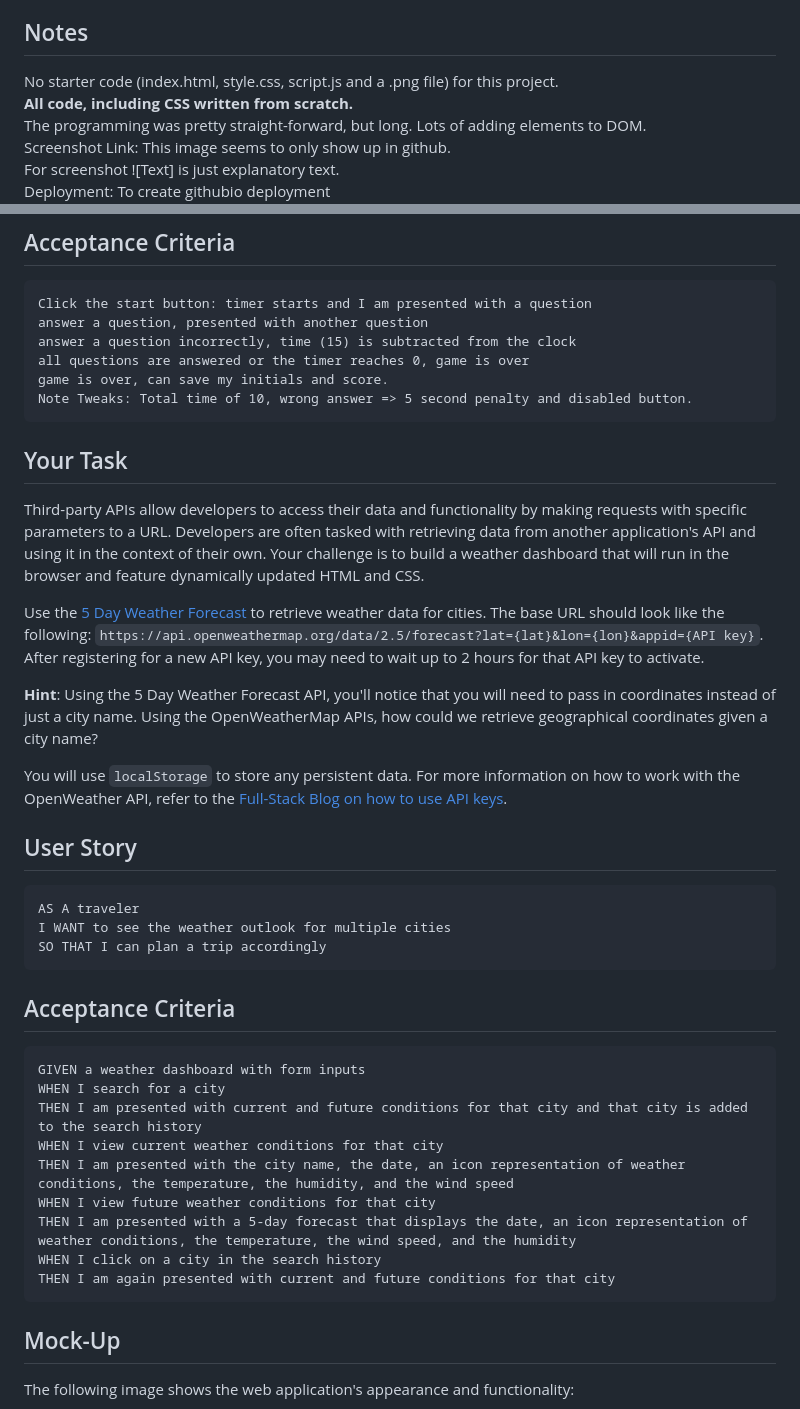
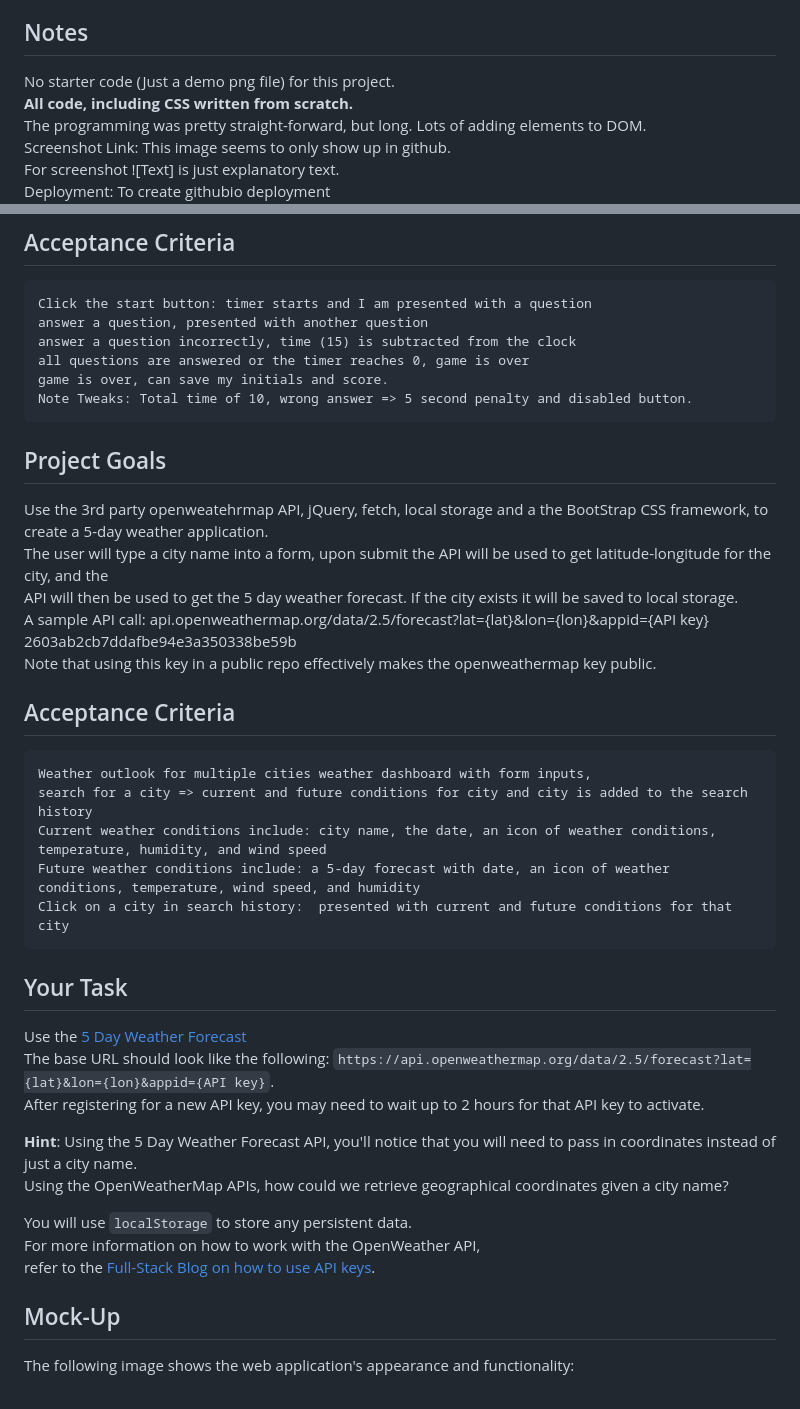
Before and after one commit to uriMJS/hw06fetchURLVB, a Markdown page: README.md, 2 parts joined by grey strips. GitHub-like rendering.

Commit message:
Added summary acceptance criteria to README.

````diff
--- a/README.md
+++ b/README.md
@@ -55,7 +55,7 @@ This project was long, with a few tricky bugs.
 	  - CSS values. Can find striken DOM properties, such as margin, but not why they were striken.
 
 ## Notes
-No starter code (index.html, style.css, script.js and a .png file) for this project.
+No starter code (Just a demo png file) for this project.
 **All code, including CSS written from scratch.**
 The programming was pretty straight-forward, but long. Lots of adding elements to DOM.
 Screenshot Link: This image seems to only show up in github.
@@ -77,41 +77,36 @@ Deployment: To create githubio deployment
 	Note Tweaks: Total time of 10, wrong answer => 5 second penalty and disabled button.
 
 
+## Project Goals
+Use the 3rd party openweatehrmap API, jQuery, fetch, local storage and a the BootStrap CSS framework, to create a 5-day weather application.
+The user will type a city name into a form, upon submit the API will be used to get latitude-longitude for the city, and the
+API will then be used to get the 5 day weather forecast. If the city exists it will be saved to local storage.
+A sample API call: api.openweathermap.org/data/2.5/forecast?lat={lat}&lon={lon}&appid={API key} 2603ab2cb7ddafbe94e3a350338be59b
+Note that using this key in a public repo effectively makes the openweathermap key public.
+
+
+## Acceptance Criteria
+```
+Weather outlook for multiple cities weather dashboard with form inputs,
+search for a city => current and future conditions for city and city is added to the search history
+Current weather conditions include: city name, the date, an icon of weather conditions, temperature, humidity, and wind speed
+Future weather conditions include: a 5-day forecast with date, an icon of weather conditions, temperature, wind speed, and humidity
+Click on a city in search history:  presented with current and future conditions for that city
+```
 
 ## Your Task
+Use the [5 Day Weather Forecast](https://openweathermap.org/forecast5)
+The base URL should look like the following: `https://api.openweathermap.org/data/2.5/forecast?lat={lat}&lon={lon}&appid={API key}`.
+After registering for a new API key, you may need to wait up to 2 hours for that API key to activate.
 
-Third-party APIs allow developers to access their data and functionality by making requests with specific parameters to a URL. Developers are often tasked with retrieving data from another application's API and using it in the context of their own. Your challenge is to build a weather dashboard that will run in the browser and feature dynamically updated HTML and CSS.
+**Hint**: Using the 5 Day Weather Forecast API, you'll notice that you will need to pass in coordinates instead of just a city name.
+Using the OpenWeatherMap APIs, how could we retrieve geographical coordinates given a city name?
 
-Use the [5 Day Weather Forecast](https://openweathermap.org/forecast5) to retrieve weather data for cities. The base URL should look like the following: `https://api.openweathermap.org/data/2.5/forecast?lat={lat}&lon={lon}&appid={API key}`. After registering for a new API key, you may need to wait up to 2 hours for that API key to activate.
-
-**Hint**: Using the 5 Day Weather Forecast API, you'll notice that you will need to pass in coordinates instead of just a city name. Using the OpenWeatherMap APIs, how could we retrieve geographical coordinates given a city name?
-
-You will use `localStorage` to store any persistent data. For more information on how to work with the OpenWeather API, refer to the [Full-Stack Blog on how to use API keys](https://coding-boot-camp.github.io/full-stack/apis/how-to-use-api-keys).
-
-## User Story
-
-```
-AS A traveler
-I WANT to see the weather outlook for multiple cities
-SO THAT I can plan a trip accordingly
-```
-
-## Acceptance Criteria
-
-```
-GIVEN a weather dashboard with form inputs
-WHEN I search for a city
-THEN I am presented with current and future conditions for that city and that city is added to the search history
-WHEN I view current weather conditions for that city
-THEN I am presented with the city name, the date, an icon representation of weather conditions, the temperature, the humidity, and the wind speed
-WHEN I view future weather conditions for that city
-THEN I am presented with a 5-day forecast that displays the date, an icon representation of weather conditions, the temperature, the wind speed, and the humidity
-WHEN I click on a city in the search history
-THEN I am again presented with current and future conditions for that city
-```
+You will use `localStorage` to store any persistent data.
+For more information on how to work with the OpenWeather API,
+refer to the [Full-Stack Blog on how to use API keys](https://coding-boot-camp.github.io/full-stack/apis/how-to-use-api-keys).
 
 ## Mock-Up
 
 The following image shows the web application's appearance and functionality:
-
 ![The weather app includes a search option, a list of cities, and a five-day forecast and current weather conditions for Atlanta.](./Assets/06-server-side-apis-homework-demo.png)
````
Also changed, not shown: other parts of README.md (+0 -63 lines).
